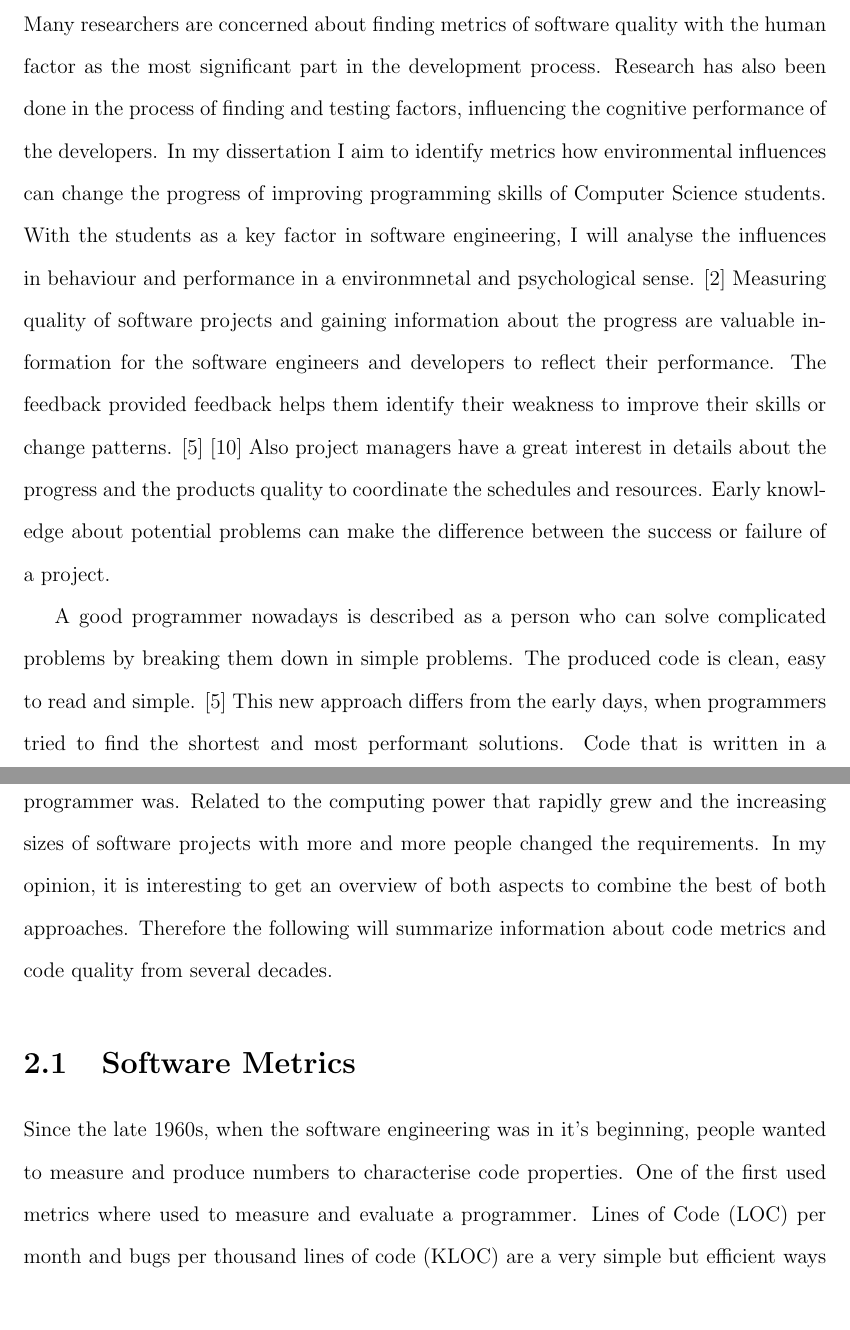
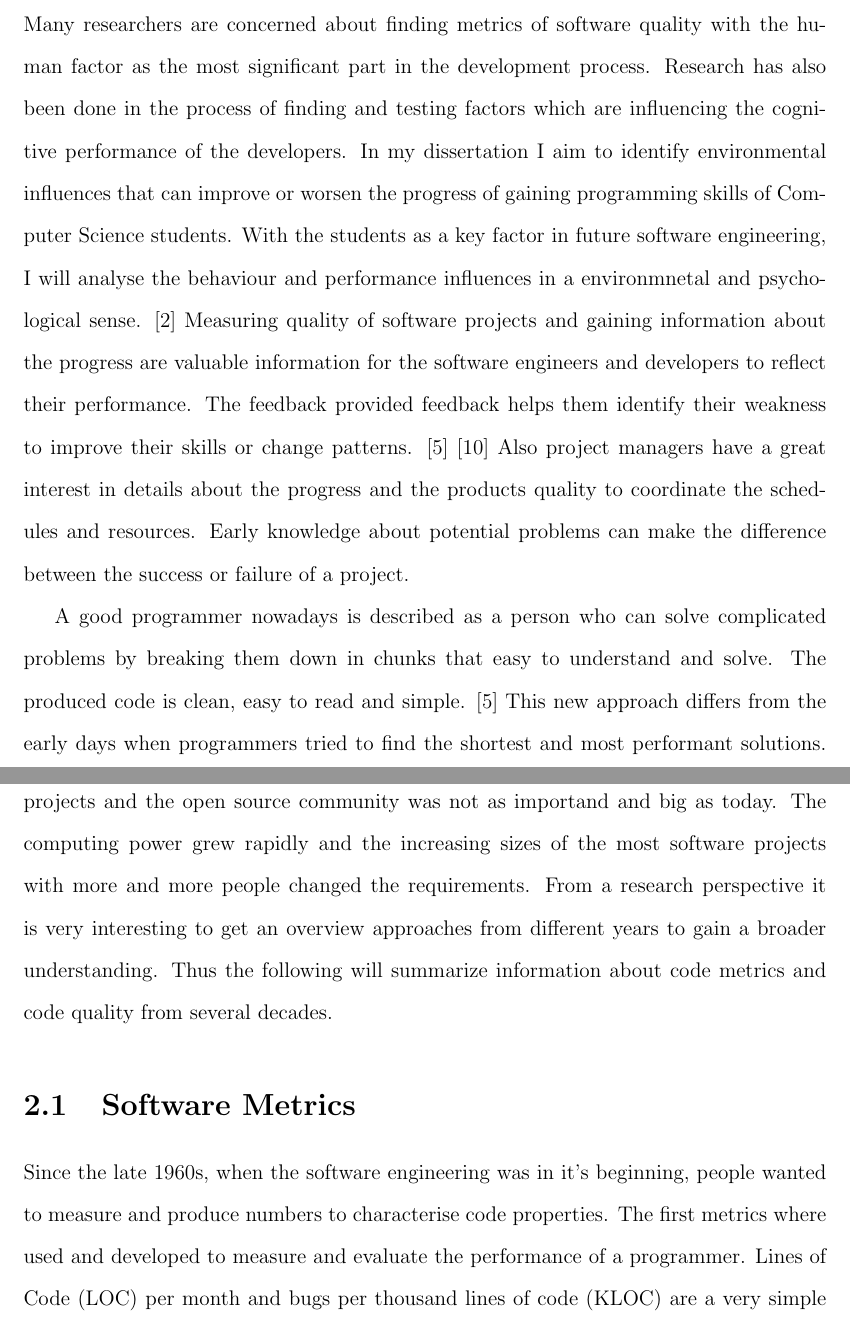
Before and after one commit to MiChrFri/DissertationDoc, a LaTeX thesis (thesis.tex, which reads chapter2.tex): two parts of pages 11 and 12 of 26, joined at a grey line, cut so that both start at the same text, the shorter picture padded with empty space. Compiled offline with pdfLaTeX.

Commit message:
added abbrevations and some changes in the state of the art

```diff
--- a/chapter2.tex
+++ b/chapter2.tex
@@ -1,9 +1,9 @@
 \chapter{The State of the Art}
 
 Many researchers are concerned about finding metrics of software quality with the human factor as the most significant part in the development process.
-Research has also been done in the process of finding and testing factors, influencing the  cognitive performance of the developers.
-In my dissertation I aim to identify metrics how environmental influences can change the progress of improving programming skills of Computer Science students.
-With the students as a key factor in software engineering, I will analyse the influences in behaviour and performance in a environmnetal and psychological sense.
+Research has also been done in the process of finding and testing factors which are influencing the cognitive performance of the developers.
+In my dissertation I aim to identify environmental influences that can improve or worsen the progress of gaining programming skills of Computer Science students.
+With the students as a key factor in future software engineering, I will analyse the behaviour and performance influences in a environmnetal and psychological sense.
 \cite{denissen2008effects}
 Measuring quality of software projects and gaining information about the progress are valuable information for the software engineers and developers to reflect their performance. The feedback provided feedback helps them identify their weakness to improve their skills or change patterns.
 \cite{johnson1999leap}
@@ -11,15 +11,15 @@ Measuring quality of software projects and gaining information about the progres
 Also project managers have a great interest in details about the progress and the products quality to coordinate the schedules and resources.
 Early knowledge about potential problems can make the difference between the success or failure of a project.
 
-A good programmer nowadays is described as a person who can solve complicated problems by breaking them down in simple problems. The produced code is clean, easy to read and simple. \cite{johnson1999leap}
-This new approach differs from the early days, when programmers tried to find the shortest and most performant solutions. Code that is written in a complicated way but which is using as few resources as possible showed how skilled a programmer was.
-Related to the computing power that rapidly grew and the increasing sizes of software projects with more and more people changed the requirements.
-In my opinion, it is interesting to get an overview of both aspects to combine the best of both approaches. Therefore the following will summarize information about code metrics and code quality from several decades.
+A good programmer nowadays is described as a person who can solve complicated problems by breaking them down in chunks that easy to understand and solve. The produced code is clean, easy to read and simple. \cite{johnson1999leap}
+This new approach differs from the early days when programmers tried to find the shortest and most performant solutions. As long as code was using minimal resources it was fine. Less people were working on projects and the open source community was not as importand and big as today.
+The computing power grew rapidly and the increasing sizes of the most software projects with more and more people changed the requirements.
+From a research perspective it is very interesting to get an overview approaches from different years to gain a broader understanding. Thus the following will summarize information about code metrics and code quality from several decades.
 
 
 \section{Software Metrics}
 Since the late 1960s, when the software engineering was in it’s beginning, people wanted to measure and produce numbers to characterise code properties.
-One of the first used metrics where used to measure and evaluate a programmer. Lines of Code (LOC) per month and bugs per thousand lines of code (KLOC) are a very simple but efficient ways for measuring the productivity, which can be used to for comparrision with others.
+The first metrics where used and developed to measure and evaluate the performance of a programmer. Lines of Code (LOC) per month and bugs per thousand lines of code (KLOC) are a very simple but efficient ways for measuring the productivity, which can be used to for comparrision with others.
 Software metrics is the term that is been used more then 30 years ago up to today.
 These days some of the most metrics are used to investigate the programmer productivity, the amount of bugs in relation to the amount of code, the initiall number of requierements compared to the requierememts at the current point in the project and the effort it takes to fix faults versus the total time the project reqieres. \cite{kaner2004software}
 The metrics have been a great success in the industry. Most of the big software companies and even smaller ones use metrics, though they are barely used in academia.
--- a/thesis.tex
+++ b/thesis.tex
@@ -34,7 +34,7 @@
 \usepackage{pgfplotstable}
 \usepackage{pgfplots}
 
-\hyphenation{Hackystat, human, measuring, several, students}
+%\hyphenation{ human, measuring, several, students}
 
 \leftchapter                       								%% Uncomment one of these if you want
 %\centerchapter                      							%% left-justified, centered or
```
Also changed, not shown: appendix1.tex (+6 -3 lines), thesis.pdf, 7 other files.
